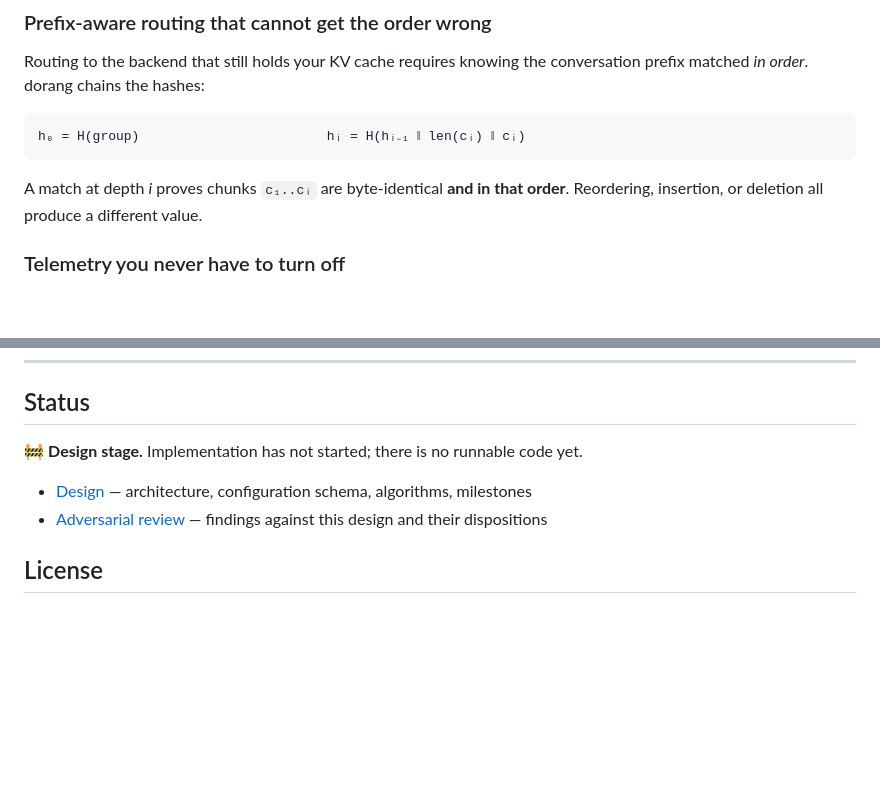
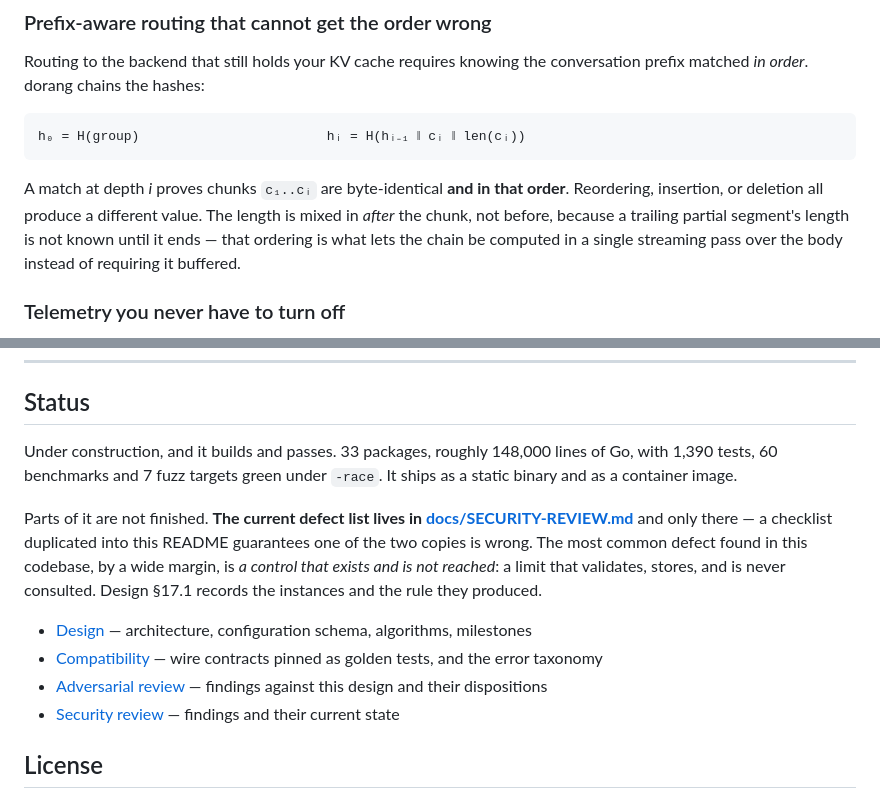
Before and after one commit to ziozzang/dorang, a Markdown page: README.md, 2 parts joined by grey strips. GitHub-like rendering; blank space fills up the shorter version.

````diff
--- a/README.md
+++ b/README.md
@@ -51,11 +51,14 @@ Routing to the backend that still holds your KV cache requires knowing the conve
 prefix matched *in order*. dorang chains the hashes:
 
 ```
-h₀ = H(group)                        hᵢ = H(hᵢ₋₁ ‖ len(cᵢ) ‖ cᵢ)
+h₀ = H(group)                        hᵢ = H(hᵢ₋₁ ‖ cᵢ ‖ len(cᵢ))
 ```
 
 A match at depth *i* proves chunks `c₁..cᵢ` are byte-identical **and in that order**.
-Reordering, insertion, or deletion all produce a different value.
+Reordering, insertion, or deletion all produce a different value. The length is mixed in
+*after* the chunk, not before, because a trailing partial segment's length is not known
+until it ends — that ordering is what lets the chain be computed in a single streaming
+pass over the body instead of requiring it buffered.
 
 ### Telemetry you never have to turn off
 
@@ -88,10 +91,21 @@ changing configuration, not by changing deployment model.
 
 ## Status
 
-🚧 **Design stage.** Implementation has not started; there is no runnable code yet.
+Under construction, and it builds and passes. 33 packages, roughly 148,000 lines of Go,
+with 1,390 tests, 60 benchmarks and 7 fuzz targets green under `-race`. It ships as a
+static binary and as a container image.
+
+Parts of it are not finished. **The current defect list lives in
+[docs/SECURITY-REVIEW.md](docs/SECURITY-REVIEW.md)** and only there — a checklist
+duplicated into this README guarantees one of the two copies is wrong. The most common
+defect found in this codebase, by a wide margin, is *a control that exists and is not
+reached*: a limit that validates, stores, and is never consulted. Design §17.1 records
+the instances and the rule they produced.
 
 - [Design](docs/DESIGN.md) — architecture, configuration schema, algorithms, milestones
+- [Compatibility](docs/COMPATIBILITY.md) — wire contracts pinned as golden tests, and the error taxonomy
 - [Adversarial review](docs/REVIEW.md) — findings against this design and their dispositions
+- [Security review](docs/SECURITY-REVIEW.md) — findings and their current state
 
 ## License
 
````
Also changed, not shown: README.ko.md (+12 -2 lines).
